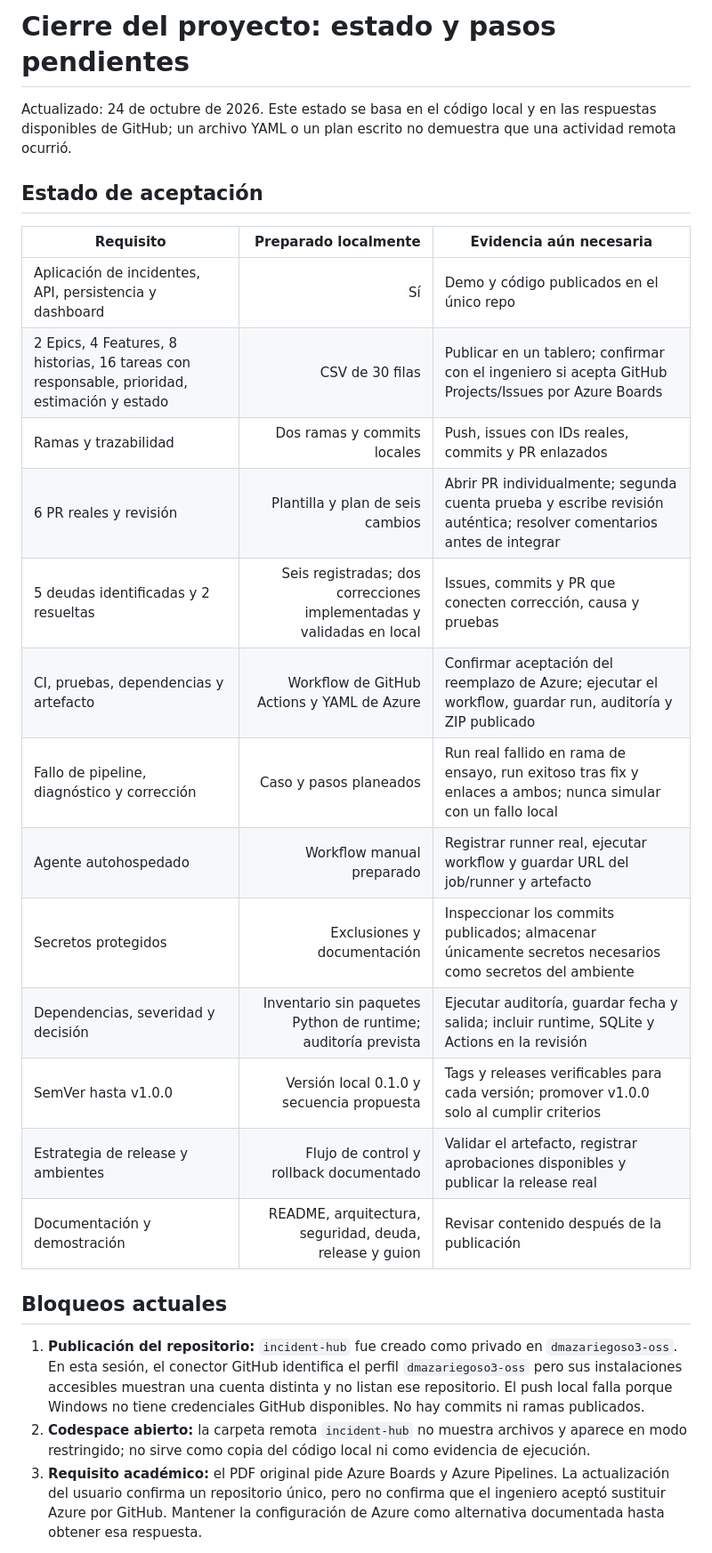
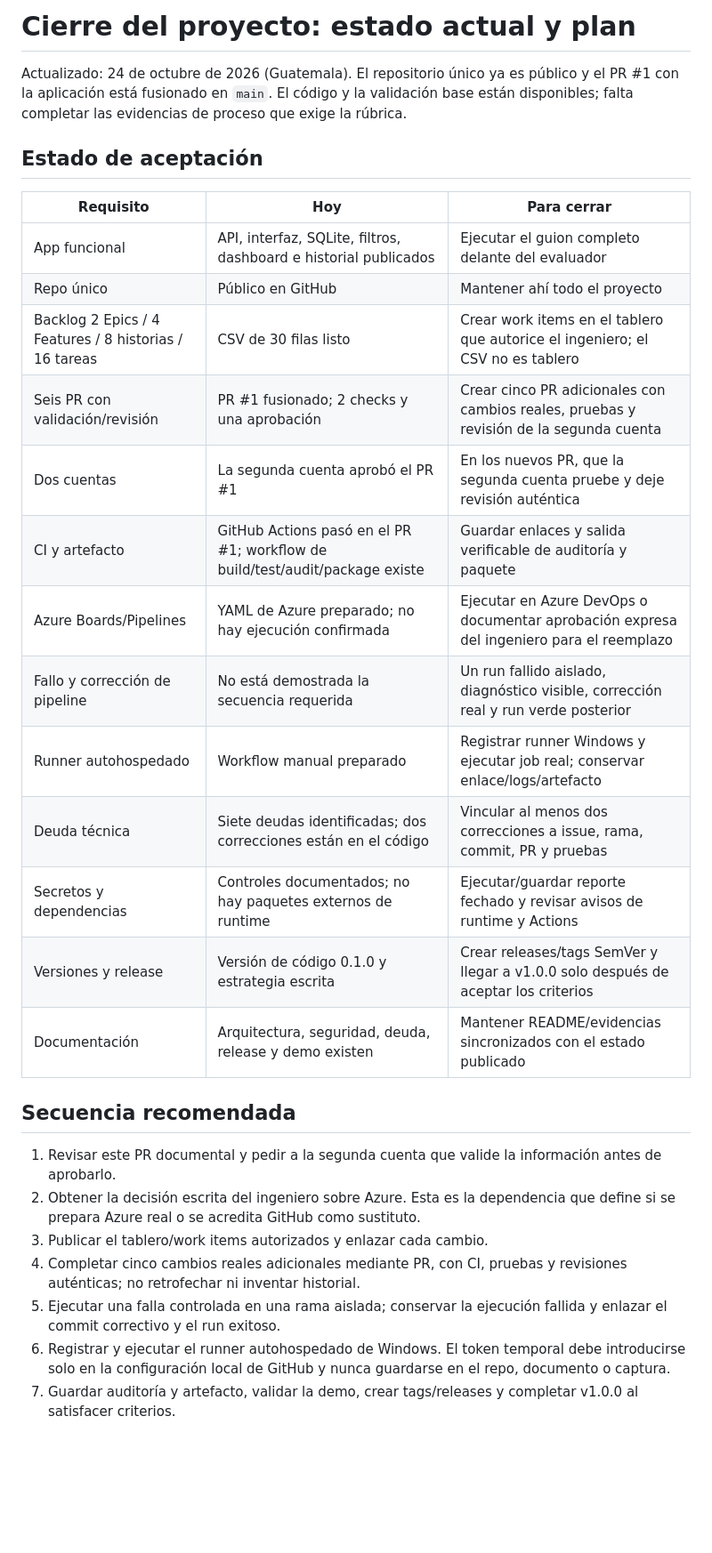
Before and after one commit to dmazariegoso3-oss/incident-hub, a Markdown page: docs/cierre-hoy.md, the part around one of its changes. Shown at 89% size. Drawn GitHub-style; blank space fills up the shorter version.

Commit message:
docs: actualizar plan de cierre del proyecto

```diff
--- a/docs/cierre-hoy.md
+++ b/docs/cierre-hoy.md
@@ -1,28 +1,32 @@
-# Cierre del proyecto: estado y pasos pendientes
+# Cierre del proyecto: estado actual y plan
 
-Actualizado: 24 de octubre de 2026. Este estado se basa en el código local y en las respuestas disponibles de GitHub; un archivo YAML o un plan escrito no demuestra que una actividad remota ocurrió.
+Actualizado: 24 de octubre de 2026 (Guatemala). El repositorio único ya es público y el PR #1 con la aplicación está fusionado en `main`. El código y la validación base están disponibles; falta completar las evidencias de proceso que exige la rúbrica.
 
 ## Estado de aceptación
 
-| Requisito | Preparado localmente | Evidencia aún necesaria |
-|---|---:|---|
-| Aplicación de incidentes, API, persistencia y dashboard | Sí | Demo y código publicados en el único repo |
-| 2 Epics, 4 Features, 8 historias, 16 tareas con responsable, prioridad, estimación y estado | CSV de 30 filas | Publicar en un tablero; confirmar con el ingeniero si acepta GitHub Projects/Issues por Azure Boards |
-| Ramas y trazabilidad | Dos ramas y commits locales | Push, issues con IDs reales, commits y PR enlazados |
-| 6 PR reales y revisión | Plantilla y plan de seis cambios | Abrir PR individualmente; segunda cuenta prueba y escribe revisión auténtica; resolver comentarios antes de integrar |
-| 5 deudas identificadas y 2 resueltas | Seis registradas; dos correcciones implementadas y validadas en local | Issues, commits y PR que conecten corrección, causa y pruebas |
-| CI, pruebas, dependencias y artefacto | Workflow de GitHub Actions y YAML de Azure | Confirmar aceptación del reemplazo de Azure; ejecutar el workflow, guardar run, auditoría y ZIP publicado |
-| Fallo de pipeline, diagnóstico y corrección | Caso y pasos planeados | Run real fallido en rama de ensayo, run exitoso tras fix y enlaces a ambos; nunca simular con un fallo local |
-| Agente autohospedado | Workflow manual preparado | Registrar runner real, ejecutar workflow y guardar URL del job/runner y artefacto |
-| Secretos protegidos | Exclusiones y documentación | Inspeccionar los commits publicados; almacenar únicamente secretos necesarios como secretos del ambiente |
-| Dependencias, severidad y decisión | Inventario sin paquetes Python de runtime; auditoría prevista | Ejecutar auditoría, guardar fecha y salida; incluir runtime, SQLite y Actions en la revisión |
-| SemVer hasta v1.0.0 | Versión local 0.1.0 y secuencia propuesta | Tags y releases verificables para cada versión; promover v1.0.0 solo al cumplir criterios |
-| Estrategia de release y ambientes | Flujo de control y rollback documentado | Validar el artefacto, registrar aprobaciones disponibles y publicar la release real |
-| Documentación y demostración | README, arquitectura, seguridad, deuda, release y guion | Revisar contenido después de la publicación |
+| Requisito | Hoy | Para cerrar |
+|---|---|---|
+| App funcional | API, interfaz, SQLite, filtros, dashboard e historial publicados | Ejecutar el guion completo delante del evaluador |
+| Repo único | Público en GitHub | Mantener ahí todo el proyecto |
+| Backlog 2 Epics / 4 Features / 8 historias / 16 tareas | CSV de 30 filas listo | Crear work items en el tablero que autorice el ingeniero; el CSV no es tablero |
+| Seis PR con validación/revisión | PR #1 fusionado; 2 checks y una aprobación | Crear cinco PR adicionales con cambios reales, pruebas y revisión de la segunda cuenta |
+| Dos cuentas | La segunda cuenta aprobó el PR #1 | En los nuevos PR, que la segunda cuenta pruebe y deje revisión auténtica |
+| CI y artefacto | GitHub Actions pasó en el PR #1; workflow de build/test/audit/package existe | Guardar enlaces y salida verificable de auditoría y paquete |
+| Azure Boards/Pipelines | YAML de Azure preparado; no hay ejecución confirmada | Ejecutar en Azure DevOps o documentar aprobación expresa del ingeniero para el reemplazo |
+| Fallo y corrección de pipeline | No está demostrada la secuencia requerida | Un run fallido aislado, diagnóstico visible, corrección real y run verde posterior |
+| Runner autohospedado | Workflow manual preparado | Registrar runner Windows y ejecutar job real; conservar enlace/logs/artefacto |
+| Deuda técnica | Siete deudas identificadas; dos correcciones están en el código | Vincular al menos dos correcciones a issue, rama, commit, PR y pruebas |
+| Secretos y dependencias | Controles documentados; no hay paquetes externos de runtime | Ejecutar/guardar reporte fechado y revisar avisos de runtime y Actions |
+| Versiones y release | Versión de código 0.1.0 y estrategia escrita | Crear releases/tags SemVer y llegar a v1.0.0 solo después de aceptar los criterios |
+| Documentación | Arquitectura, seguridad, deuda, release y demo existen | Mantener README/evidencias sincronizados con el estado publicado |
 
-## Bloqueos actuales
+## Secuencia recomendada
 
-1. **Publicación del repositorio:** `incident-hub` fue creado como privado en `dmazariegoso3-oss`. En esta sesión, el conector GitHub identifica el perfil `dmazariegoso3-oss` pero sus instalaciones accesibles muestran una cuenta distinta y no listan ese repositorio. El push local falla porque Windows no tiene credenciales GitHub disponibles. No hay commits ni ramas publicados.
-2. **Codespace abierto:** la carpeta remota `incident-hub` no muestra archivos y aparece en modo restringido; no sirve como copia del código local ni como evidencia de ejecución.
-3. **Requisito académico:** el PDF original pide Azure Boards y Azure Pipelines. La actualización del usuario confirma un repositorio único, pero no confirma que el ingeniero aceptó sustituir Azure por GitHub. Mantener la configuración de Azure como alternativa documentada hasta obtener esa respuesta.
+1. Revisar este PR documental y pedir a la segunda cuenta que valide la información antes de aprobarlo.
+2. Obtener la decisión escrita del ingeniero sobre Azure. Esta es la dependencia que define si se prepara Azure real o se acredita GitHub como sustituto.
+3. Publicar el tablero/work items autorizados y enlazar cada cambio.
+4. Completar cinco cambios reales adicionales mediante PR, con CI, pruebas y revisiones auténticas; no retrofechar ni inventar historial.
+5. Ejecutar una falla controlada en una rama aislada; conservar la ejecución fallida y enlazar el commit correctivo y el run exitoso.
+6. Registrar y ejecutar el runner autohospedado de Windows. El token temporal debe introducirse solo en la configuración local de GitHub y nunca guardarse en el repo, documento o captura.
+7. Guardar auditoría y artefacto, validar la demo, crear tags/releases y completar v1.0.0 al satisfacer criterios.
 
```
Also changed, not shown: other parts of docs/cierre-hoy.md (+1 -10 lines).
